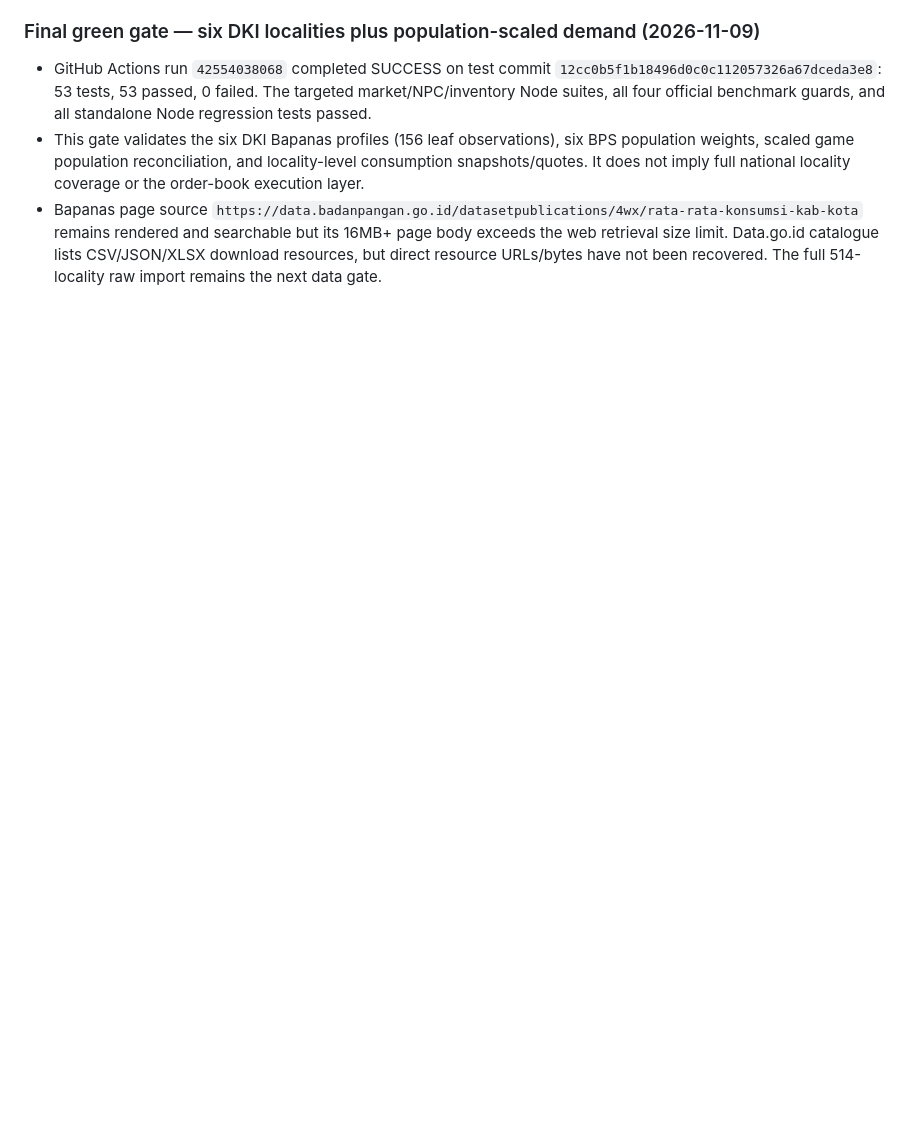
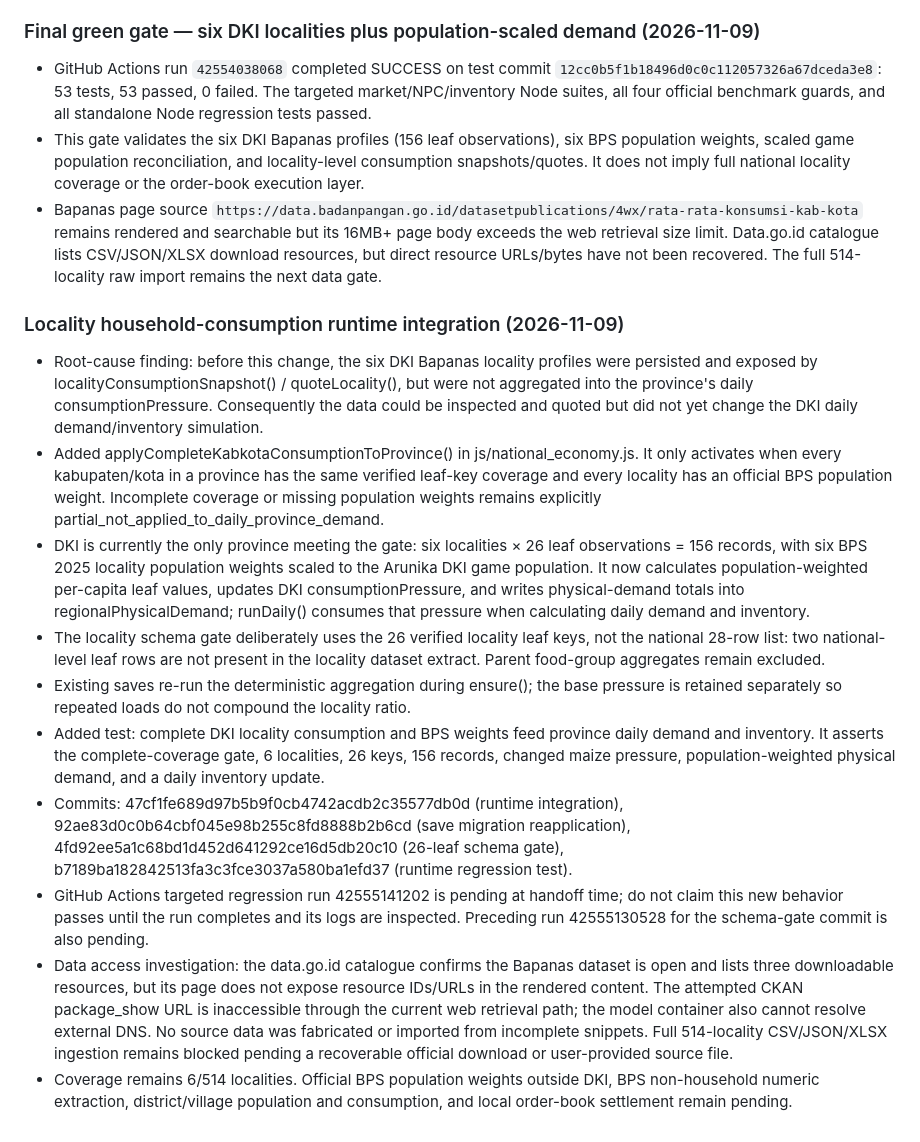
Before and after one commit to Agrotycoon-Micro-Economic-simulator/Agrotycoon-Micro-Economic-Simulator, a Markdown page: docs/AGENT_HANDOFF.md, the part around the change. Drawn GitHub-style; blank space fills up the shorter version.

Commit message:
docs: record locality demand runtime integration

```diff
--- a/docs/AGENT_HANDOFF.md
+++ b/docs/AGENT_HANDOFF.md
@@ -904,3 +904,17 @@ GitHub Actions run [41184860562](https://github.com/Agrotycoon-Micro-Economic-si
 - GitHub Actions run `42554038068` completed SUCCESS on test commit `12cc0b5f1b18496d0c0c112057326a67dceda3e8`: 53 tests, 53 passed, 0 failed. The targeted market/NPC/inventory Node suites, all four official benchmark guards, and all standalone Node regression tests passed.
 - This gate validates the six DKI Bapanas profiles (156 leaf observations), six BPS population weights, scaled game population reconciliation, and locality-level consumption snapshots/quotes. It does not imply full national locality coverage or the order-book execution layer.
 - Bapanas page source `https://data.badanpangan.go.id/datasetpublications/4wx/rata-rata-konsumsi-kab-kota` remains rendered and searchable but its 16MB+ page body exceeds the web retrieval size limit. Data.go.id catalogue lists CSV/JSON/XLSX download resources, but direct resource URLs/bytes have not been recovered. The full 514-locality raw import remains the next data gate.
+
+
+### Locality household-consumption runtime integration (2026-11-09)
+
+- Root-cause finding: before this change, the six DKI Bapanas locality profiles were persisted and exposed by localityConsumptionSnapshot() / quoteLocality(), but were not aggregated into the province's daily consumptionPressure. Consequently the data could be inspected and quoted but did not yet change the DKI daily demand/inventory simulation.
+- Added applyCompleteKabkotaConsumptionToProvince() in js/national_economy.js. It only activates when every kabupaten/kota in a province has the same verified leaf-key coverage and every locality has an official BPS population weight. Incomplete coverage or missing population weights remains explicitly partial_not_applied_to_daily_province_demand.
+- DKI is currently the only province meeting the gate: six localities × 26 leaf observations = 156 records, with six BPS 2025 locality population weights scaled to the Arunika DKI game population. It now calculates population-weighted per-capita leaf values, updates DKI consumptionPressure, and writes physical-demand totals into regionalPhysicalDemand; runDaily() consumes that pressure when calculating daily demand and inventory.
+- The locality schema gate deliberately uses the 26 verified locality leaf keys, not the national 28-row list: two national-level leaf rows are not present in the locality dataset extract. Parent food-group aggregates remain excluded.
+- Existing saves re-run the deterministic aggregation during ensure(); the base pressure is retained separately so repeated loads do not compound the locality ratio.
+- Added test: complete DKI locality consumption and BPS weights feed province daily demand and inventory. It asserts the complete-coverage gate, 6 localities, 26 keys, 156 records, changed maize pressure, population-weighted physical demand, and a daily inventory update.
+- Commits: 47cf1fe689d97b5b9f0cb4742acdb2c35577db0d (runtime integration), 92ae83d0c0b64cbf045e98b255c8fd8888b2b6cd (save migration reapplication), 4fd92ee5a1c68bd1d452d641292ce16d5db20c10 (26-leaf schema gate), b7189ba182842513fa3c3fce3037a580ba1efd37 (runtime regression test).
+- GitHub Actions targeted regression run 42555141202 is pending at handoff time; do not claim this new behavior passes until the run completes and its logs are inspected. Preceding run 42555130528 for the schema-gate commit is also pending.
+- Data access investigation: the data.go.id catalogue confirms the Bapanas dataset is open and lists three downloadable resources, but its page does not expose resource IDs/URLs in the rendered content. The attempted CKAN package_show URL is inaccessible through the current web retrieval path; the model container also cannot resolve external DNS. No source data was fabricated or imported from incomplete snippets. Full 514-locality CSV/JSON/XLSX ingestion remains blocked pending a recoverable official download or user-provided source file.
+- Coverage remains 6/514 localities. Official BPS population weights outside DKI, BPS non-household numeric extraction, district/village population and consumption, and local order-book settlement remain pending.
```
